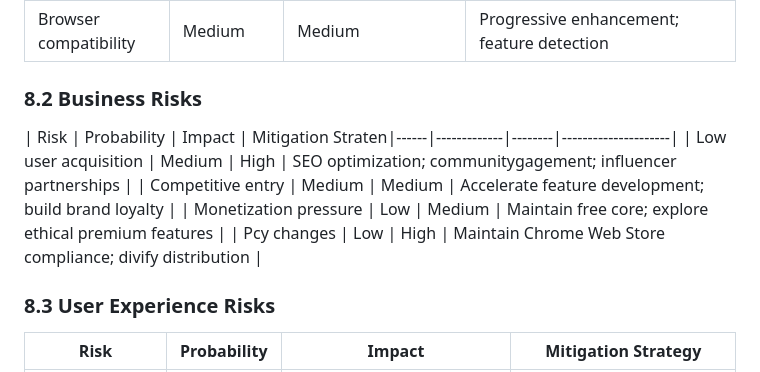
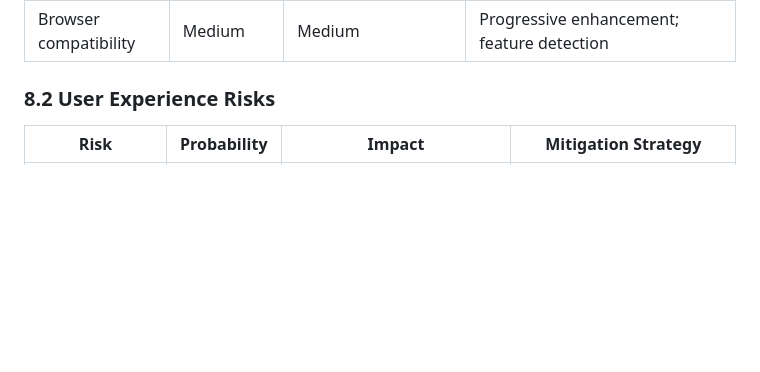
Before and after one commit to IRONICBo/SleepyTube, a Markdown page: docs/PRODUCT_DESIGN.md, the part around one of its changes. Rendered like a GitHub page; blank space fills up the shorter version.

```diff
--- a/docs/PRODUCT_DESIGN.md
+++ b/docs/PRODUCT_DESIGN.md
@@ -401,15 +383,7 @@ gantt
 | Performance degradation | Low gh | Continuous profiling; lazy loading; worker thread processing |
 | Browser compatibility | Medium | Medium | Progressive enhancement; feature detection |
 
-### 8.2 Business Risks
-
-| Risk | Probability | Impact | Mitigation Straten|------|-------------|--------|---------------------|
-| Low user acquisition | Medium | High | SEO optimization; communitygagement; influencer partnerships |
-| Competitive entry | Medium | Medium | Accelerate feature development; build brand loyalty |
-| Monetization pressure | Low | Medium | Maintain free core; explore ethical premium features |
-| Pcy changes | Low | High | Maintain Chrome Web Store compliance; divify distribution |
-
-### 8.3 User Experience Risks
+### 8.2 User Experience Risks
 
 | Risk | Probability | Impact | Mitigation Strategy |
 |------|-------|--------|---------------------|
```
Also changed, not shown: other parts of docs/PRODUCT_DESIGN.md (+0 -18 lines), README.md (+2 -0 lines).
